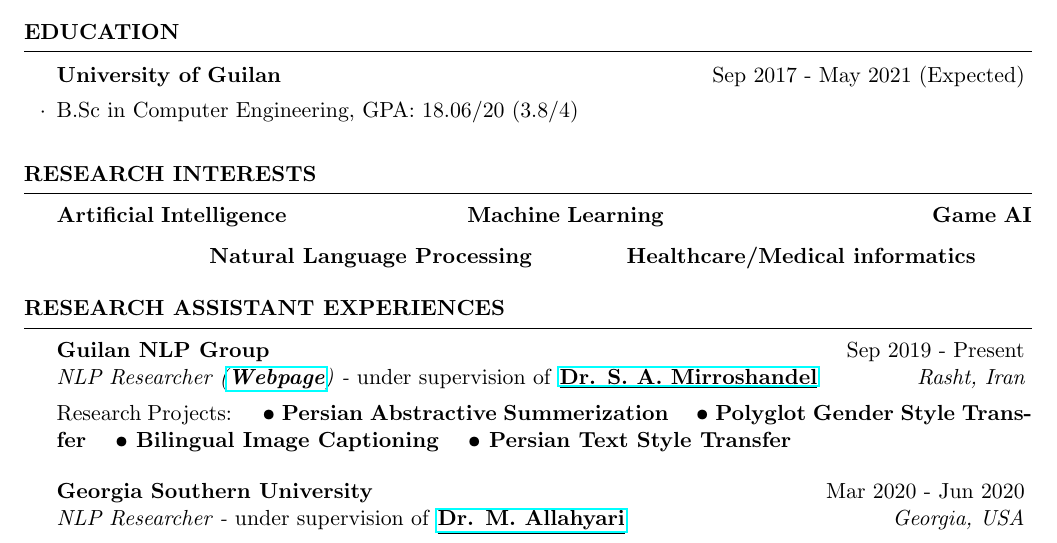
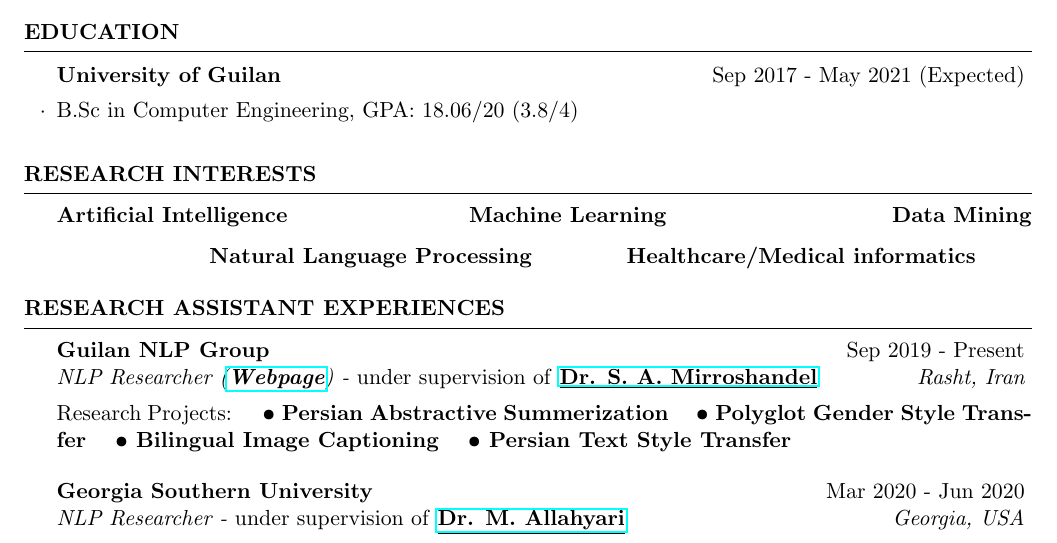
Before and after one commit to Ledengary/latex-CV, a LaTeX CV (cv_4.tex): part of page 1 of 3, cut so that both start at the same text. Compiled offline with pdfLaTeX.

Commit message:
Add files via upload

```diff
--- a/cv_4.tex
+++ b/cv_4.tex
@@ -58,9 +58,9 @@
 
 \textbf{Artificial Intelligence} \quad\quad\quad\quad\quad\quad\qquad
 % \textbf{English:} Fluent \quad\quad\quad\quad\quad IELTS Certificate (overall band score of 6.5, Sep 2015)\\
-\textbf{Machine Learning} \quad\quad\qquad\qquad\qquad\qquad\qquad
+\textbf{Machine Learning} \quad\quad\qquad\qquad\qquad\qquad
 % \textbf{German:} Intermediate \quad\quad Goethe Certificate (A1) (overall band score of 77/100, Sep 2016)
-\textbf{Game AI}
+\textbf{Data Mining}
 
 \qquad\qquad\qquad\quad \textbf{Natural Language Processing} \quad\quad\quad\quad
 % \textbf{English:} Fluent \quad\quad\quad\quad\quad IELTS Certificate (overall band score of 6.5, Sep 2015)\\
```
Also changed, not shown: CV.pdf.
